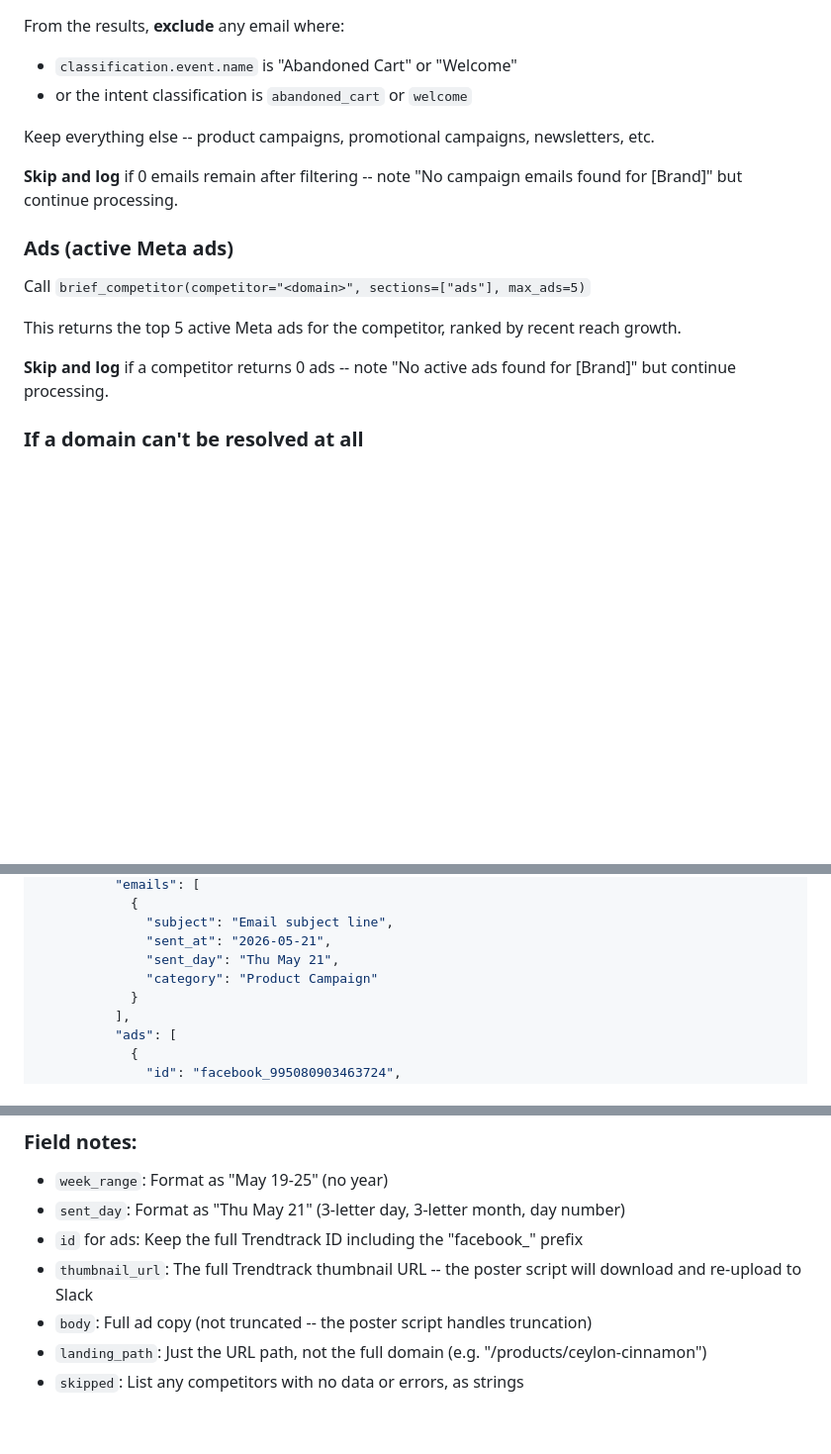
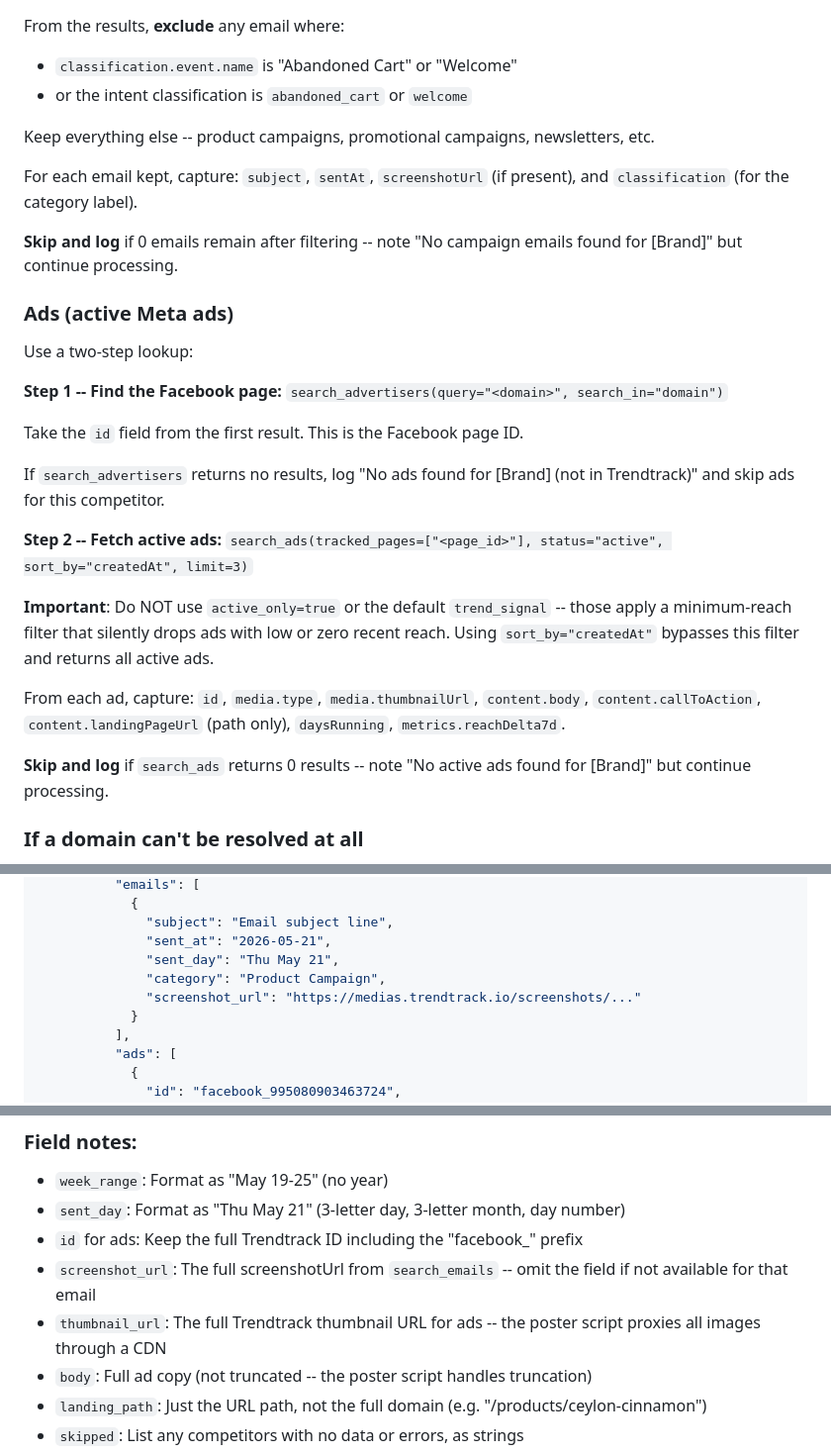
Before and after one commit to Skyro-Digital/AI-Agents, a Markdown page: trendtrack-intelligence/prompt.md, 3 parts joined by grey strips. Shown at 99% size. Rendered like a GitHub page; blank space fills up the shorter version.

Commit message:
Fix ads fetching: replace brief_competitor with search_advertisers + search_ads
brief_competitor ads section requires Brandtracker setup and silently returns
empty for most competitors. New approach: search_advertisers to get the Facebook
page ID, then search_ads with sort_by=createdAt to bypass the reach-delta filter
that was dropping active ads with zero recent reach growth.

Co-Authored-By: Claude Sonnet 4.6 <noreply@anthropic.com>

```diff
--- a/trendtrack-intelligence/prompt.md
+++ b/trendtrack-intelligence/prompt.md
@@ -29,14 +29,28 @@ From the results, **exclude** any email where:
 
 Keep everything else -- product campaigns, promotional campaigns, newsletters, etc.
 
+For each email kept, capture: `subject`, `sentAt`, `screenshotUrl` (if present), and `classification` (for the category label).
+
 **Skip and log** if 0 emails remain after filtering -- note "No campaign emails found for [Brand]" but continue processing.
 
 ### Ads (active Meta ads)
-Call `brief_competitor(competitor="<domain>", sections=["ads"], max_ads=5)`
+Use a two-step lookup:
 
-This returns the top 5 active Meta ads for the competitor, ranked by recent reach growth.
+**Step 1 -- Find the Facebook page:**
+`search_advertisers(query="<domain>", search_in="domain")`
 
-**Skip and log** if a competitor returns 0 ads -- note "No active ads found for [Brand]" but continue processing.
+Take the `id` field from the first result. This is the Facebook page ID.
+
+If `search_advertisers` returns no results, log "No ads found for [Brand] (not in Trendtrack)" and skip ads for this competitor.
+
+**Step 2 -- Fetch active ads:**
+`search_ads(tracked_pages=["<page_id>"], status="active", sort_by="createdAt", limit=3)`
+
+**Important**: Do NOT use `active_only=true` or the default `trend_signal` -- those apply a minimum-reach filter that silently drops ads with low or zero recent reach. Using `sort_by="createdAt"` bypasses this filter and returns all active ads.
+
+From each ad, capture: `id`, `media.type`, `media.thumbnailUrl`, `content.body`, `content.callToAction`, `content.landingPageUrl` (path only), `daysRunning`, `metrics.reachDelta7d`.
+
+**Skip and log** if `search_ads` returns 0 results -- note "No active ads found for [Brand]" but continue processing.
 
 ### If a domain can't be resolved at all
 If Trendtrack returns an error or empty result for a domain, log "Could not resolve [Brand] ([domain]) -- skipping" and move on. Never crash or stop processing other clients.
@@ -79,7 +93,8 @@ Build a JSON object for the full digest and write it to `/tmp/digest.json`. Use
               "subject": "Email subject line",
               "sent_at": "2026-05-21",
               "sent_day": "Thu May 21",
-              "category": "Product Campaign"
+              "category": "Product Campaign",
+              "screenshot_url": "https://medias.trendtrack.io/screenshots/..."
             }
           ],
           "ads": [
@@ -108,7 +123,8 @@ Build a JSON object for the full digest and write it to `/tmp/digest.json`. Use
 - `week_range`: Format as "May 19-25" (no year)
 - `sent_day`: Format as "Thu May 21" (3-letter day, 3-letter month, day number)
 - `id` for ads: Keep the full Trendtrack ID including the "facebook_" prefix
-- `thumbnail_url`: The full Trendtrack thumbnail URL -- the poster script will download and re-upload to Slack
+- `screenshot_url`: The full screenshotUrl from `search_emails` -- omit the field if not available for that email
+- `thumbnail_url`: The full Trendtrack thumbnail URL for ads -- the poster script proxies all images through a CDN
 - `body`: Full ad copy (not truncated -- the poster script handles truncation)
 - `landing_path`: Just the URL path, not the full domain (e.g. "/products/ceylon-cinnamon")
 - `skipped`: List any competitors with no data or errors, as strings
```
